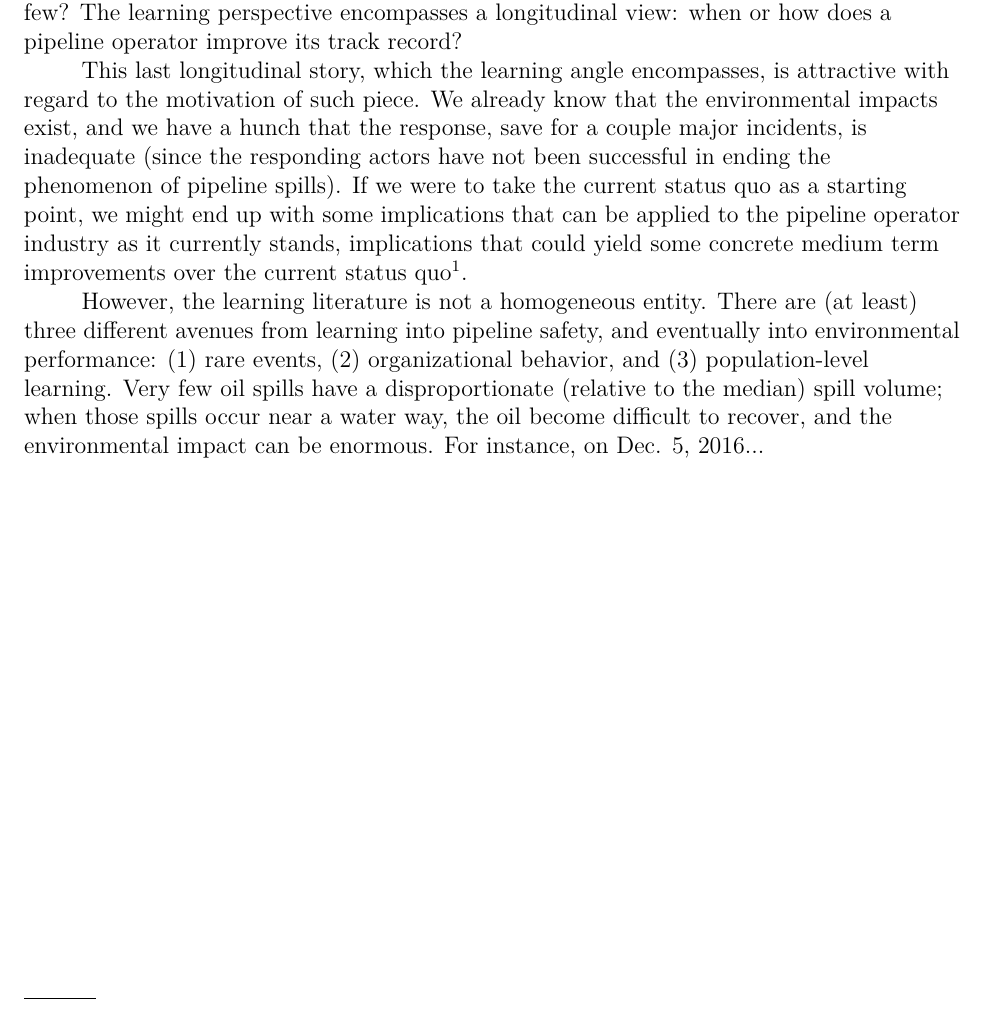
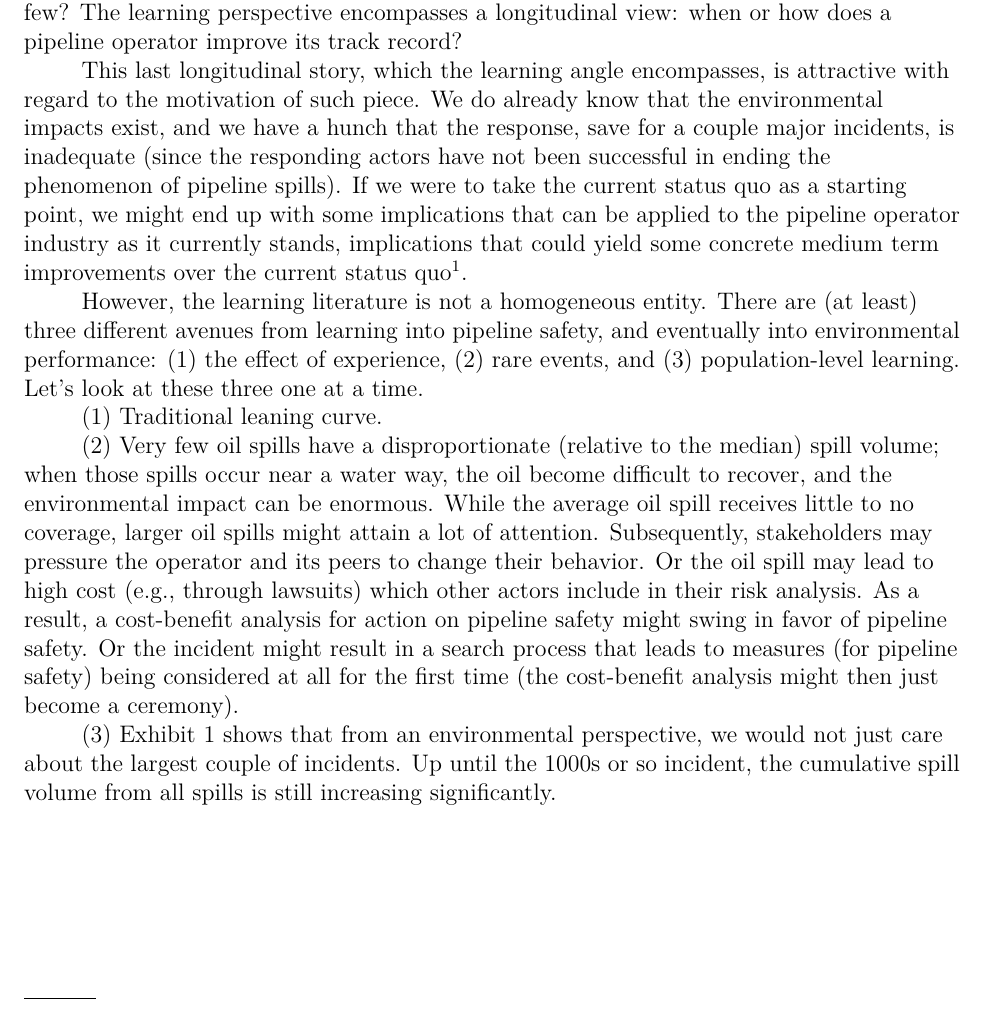
Before and after one commit to julianbarg/spills, a LaTeX paper (drafts/entry_2020-04-03/main.tex): part of page 2 of 3, cut so that both start at the same text. Compiled offline with pdfLaTeX.

Commit message:
Added progress for research entry started on 2020-04-03.

```diff
--- a/drafts/entry_2020-04-03/main.tex
+++ b/drafts/entry_2020-04-03/main.tex
@@ -24,9 +24,15 @@
 
 	The phenomenon of pipeline spills can be approached from different angles. Apart from learning, there is the angle of other organizations' responses to a focal firm's oil spill (especially from a network perspective). And there is a cross-sectional puzzle: what differentiates a pipeline operator that experiences many spills from one that experiences few? The learning perspective encompasses a longitudinal view: when or how does a pipeline operator improve its track record?
 
-	This last longitudinal story, which the learning angle encompasses, is attractive with regard to the motivation of such piece. We already know that the environmental impacts exist, and we have a hunch that the response, save for a couple major incidents, is inadequate (since the responding actors have not been successful in ending the phenomenon of pipeline spills). If we were to take the current status quo as a starting point, we might end up with some implications that can be applied to the pipeline operator industry as it currently stands, implications that could yield some concrete medium term improvements over the current status quo\footnote{Although I am afraid we might just end up with an unimaginative statement along the lines of "Ey, we need enforcement, jo!"}.
+	This last longitudinal story, which the learning angle encompasses, is attractive with regard to the motivation of such piece. We do already know that the environmental impacts exist, and we have a hunch that the response, save for a couple major incidents, is inadequate (since the responding actors have not been successful in ending the phenomenon of pipeline spills). If we were to take the current status quo as a starting point, we might end up with some implications that can be applied to the pipeline operator industry as it currently stands, implications that could yield some concrete medium term improvements over the current status quo\footnote{Although I am afraid we might just end up with an unimaginative statement along the lines of "Ey, we need enforcement, jo!"}.
 
-	However, the learning literature is not a homogeneous entity. There are (at least) three different avenues from learning into pipeline safety, and eventually into environmental performance: (1) rare events, (2) organizational behavior, and (3) population-level learning. Very few oil spills have a disproportionate (relative to the median) spill volume; when those spills occur near a water way, the oil become difficult to recover, and the environmental impact can be enormous. For instance, on Dec. 5, 2016...
+	However, the learning literature is not a homogeneous entity. There are (at least) three different avenues from learning into pipeline safety, and eventually into environmental performance: (1) the effect of experience, (2) rare events, and (3) population-level learning. Let's look at these three one at a time.
+
+	(1) Traditional leaning curve.
+
+	(2) Very few oil spills have a disproportionate (relative to the median) spill volume; when those spills occur near a water way, the oil become difficult to recover, and the environmental impact can be enormous. While the average oil spill receives little to no coverage, larger oil spills might attain a lot of attention. Subsequently, stakeholders may pressure the operator and its peers to change their behavior. Or the oil spill may lead to high cost (e.g., through lawsuits) which other actors include in their risk analysis. As a result, a cost-benefit analysis for action on pipeline safety might swing in favor of pipeline safety. Or the incident might result in a search process that leads to measures (for pipeline safety) being considered at all for the first time (the cost-benefit analysis might then just become a ceremony).
+
+	(3) Exhibit 1 shows that from an environmental perspective, we would not just care about the largest couple of incidents. Up until the 1000s or so incident, the cumulative spill volume from all spills is still increasing significantly.
 
 \bibliography{bibliography}
 
```
Also changed, not shown: drafts/entry_2020-04-03/main.pdf.
